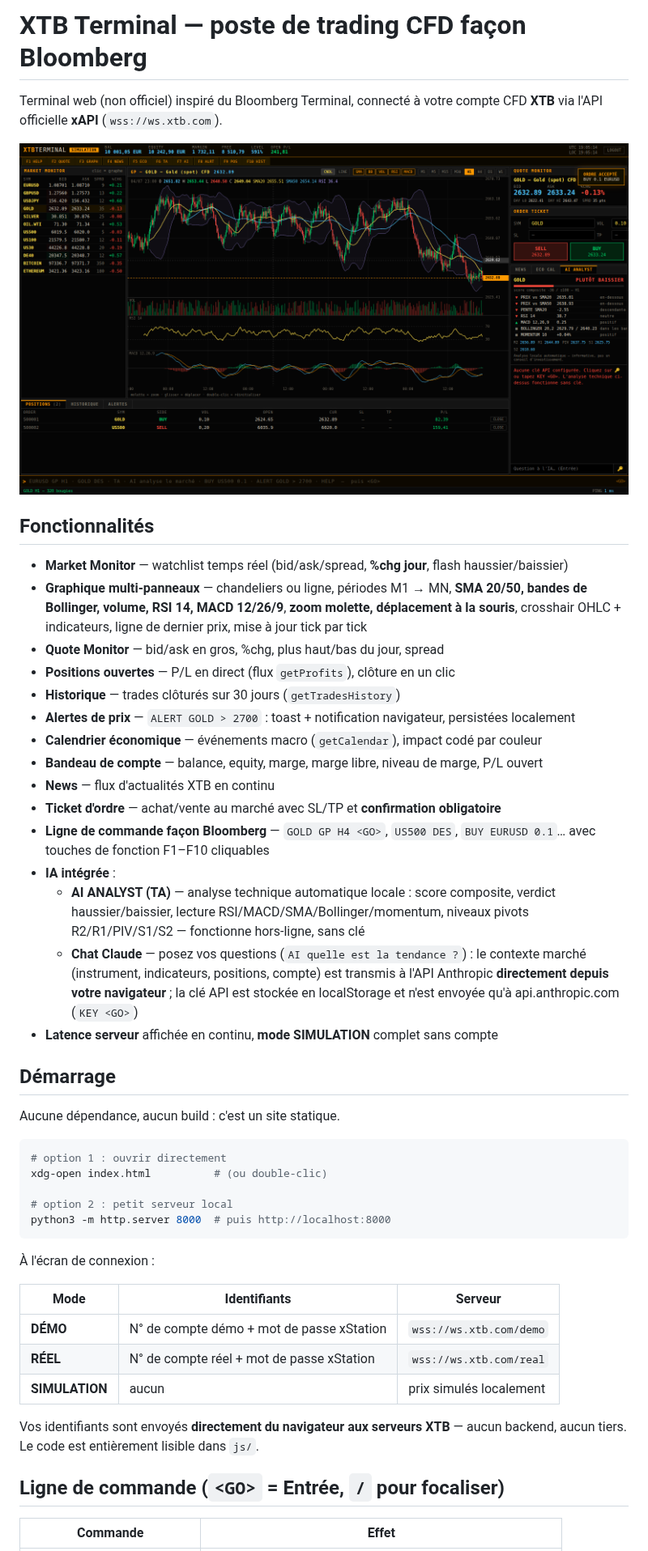
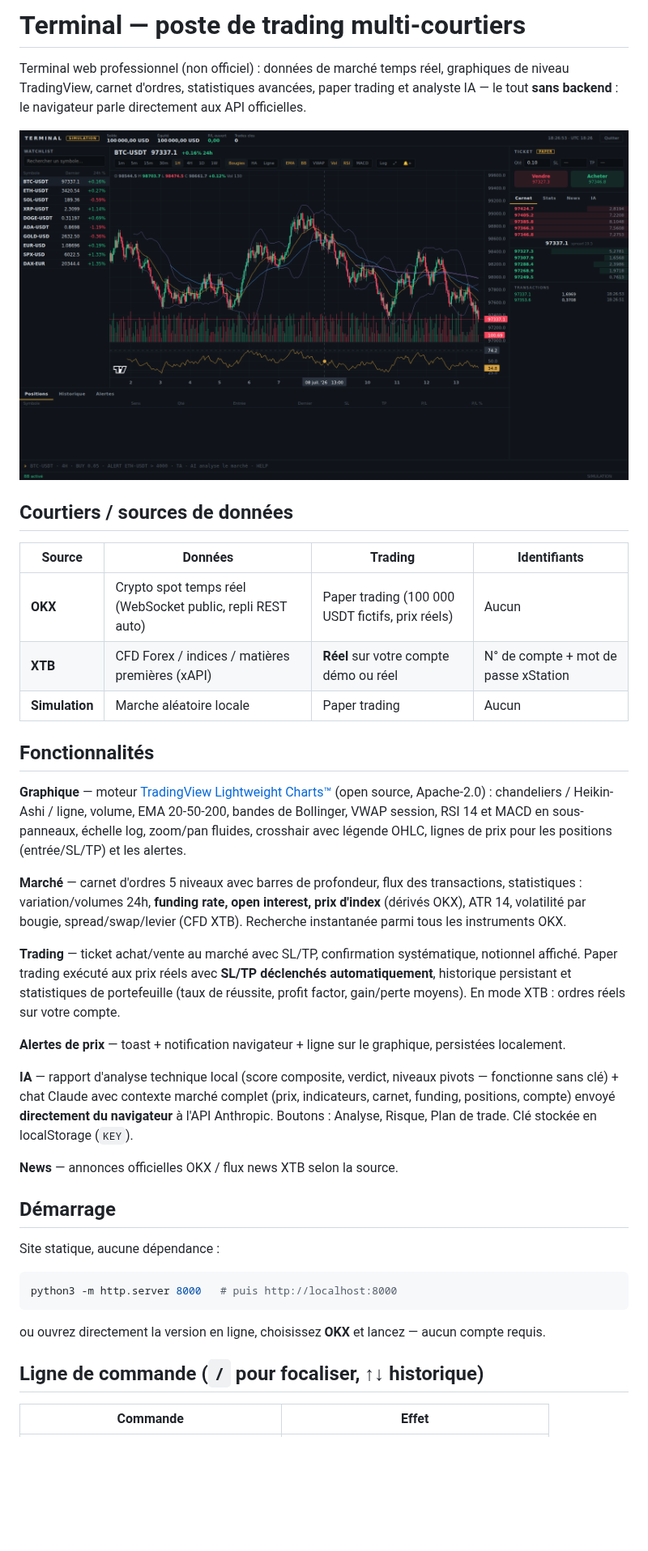
Before and after one commit to h6v2hsdrzz-lgtm/Terminal, a Markdown page: README.md, the part around one of its changes. Shown at 81% size. GitHub-like rendering; pictures changed too: docs/screenshot.png; blank space fills up the shorter version.

````diff
--- a/README.md
+++ b/README.md
@@ -1,61 +1,63 @@
-# XTB Terminal — poste de trading CFD façon Bloomberg
+# Terminal — poste de trading multi-courtiers
 
-Terminal web (non officiel) inspiré du Bloomberg Terminal, connecté à votre
-compte CFD **XTB** via l'API officielle **xAPI** (`wss://ws.xtb.com`).
+Terminal web professionnel (non officiel) : données de marché temps réel,
+graphiques de niveau TradingView, carnet d'ordres, statistiques avancées,
+paper trading et analyste IA — le tout **sans backend** : le navigateur parle
+directement aux API officielles.
 
 ![aperçu](docs/screenshot.png)
 
+## Courtiers / sources de données
+
+| Source | Données | Trading | Identifiants |
+|--------|---------|---------|--------------|
+| **OKX** | Crypto spot temps réel (WebSocket public, repli REST auto) | Paper trading (100 000 USDT fictifs, prix réels) | Aucun |
+| **XTB** | CFD Forex / indices / matières premières (xAPI) | **Réel** sur votre compte démo ou réel | N° de compte + mot de passe xStation |
+| **Simulation** | Marche aléatoire locale | Paper trading | Aucun |
+
 ## Fonctionnalités
 
-- **Market Monitor** — watchlist temps réel (bid/ask/spread, **%chg jour**, flash haussier/baissier)
-- **Graphique multi-panneaux** — chandeliers ou ligne, périodes M1 → MN,
-  **SMA 20/50, bandes de Bollinger, volume, RSI 14, MACD 12/26/9**,
-  **zoom molette, déplacement à la souris**, crosshair OHLC + indicateurs,
-  ligne de dernier prix, mise à jour tick par tick
-- **Quote Monitor** — bid/ask en gros, %chg, plus haut/bas du jour, spread
-- **Positions ouvertes** — P/L en direct (flux `getProfits`), clôture en un clic
-- **Historique** — trades clôturés sur 30 jours (`getTradesHistory`)
-- **Alertes de prix** — `ALERT GOLD > 2700` : toast + notification navigateur, persistées localement
-- **Calendrier économique** — événements macro (`getCalendar`), impact codé par couleur
-- **Bandeau de compte** — balance, equity, marge, marge libre, niveau de marge, P/L ouvert
-- **News** — flux d'actualités XTB en continu
-- **Ticket d'ordre** — achat/vente au marché avec SL/TP et **confirmation obligatoire**
-- **Ligne de commande façon Bloomberg** — `GOLD GP H4 <GO>`, `US500 DES`, `BUY EURUSD 0.1`…
-  avec touches de fonction F1–F10 cliquables
-- **IA intégrée** :
-  - **AI ANALYST (TA)** — analyse technique automatique locale : score composite,
-    verdict haussier/baissier, lecture RSI/MACD/SMA/Bollinger/momentum,
-    niveaux pivots R2/R1/PIV/S1/S2 — fonctionne hors-ligne, sans clé
-  - **Chat Claude** — posez vos questions (`AI quelle est la tendance ?`) : le
-    contexte marché (instrument, indicateurs, positions, compte) est transmis à
-    l'API Anthropic **directement depuis votre navigateur** ; la clé API est
-    stockée en localStorage et n'est envoyée qu'à api.anthropic.com (`KEY <GO>`)
-- **Latence serveur** affichée en continu, **mode SIMULATION** complet sans compte
+**Graphique** — moteur [TradingView Lightweight Charts™](https://github.com/tradingview/lightweight-charts)
+(open source, Apache-2.0) : chandeliers / Heikin-Ashi / ligne, volume,
+EMA 20-50-200, bandes de Bollinger, VWAP session, RSI 14 et MACD en
+sous-panneaux, échelle log, zoom/pan fluides, crosshair avec légende OHLC,
+lignes de prix pour les positions (entrée/SL/TP) et les alertes.
+
+**Marché** — carnet d'ordres 5 niveaux avec barres de profondeur, flux des
+transactions, statistiques : variation/volumes 24h, **funding rate, open
+interest, prix d'index** (dérivés OKX), ATR 14, volatilité par bougie,
+spread/swap/levier (CFD XTB). Recherche instantanée parmi tous les
+instruments OKX.
+
+**Trading** — ticket achat/vente au marché avec SL/TP, confirmation
+systématique, notionnel affiché. Paper trading exécuté aux prix réels avec
+**SL/TP déclenchés automatiquement**, historique persistant et statistiques
+de portefeuille (taux de réussite, profit factor, gain/perte moyens).
+En mode XTB : ordres réels sur votre compte.
+
+**Alertes de prix** — toast + notification navigateur + ligne sur le
+graphique, persistées localement.
+
+**IA** — rapport d'analyse technique local (score composite, verdict,
+niveaux pivots — fonctionne sans clé) + chat Claude avec contexte marché
+complet (prix, indicateurs, carnet, funding, positions, compte) envoyé
+**directement du navigateur** à l'API Anthropic. Boutons : Analyse, Risque,
+Plan de trade. Clé stockée en localStorage (`KEY`).
+
+**News** — annonces officielles OKX / flux news XTB selon la source.
 
 ## Démarrage
 
-Aucune dépendance, aucun build : c'est un site statique.
+Site statique, aucune dépendance :
 
 ```bash
-# option 1 : ouvrir directement
-xdg-open index.html          # (ou double-clic)
-
-# option 2 : petit serveur local
-python3 -m http.server 8000  # puis http://localhost:8000
+python3 -m http.server 8000   # puis http://localhost:8000
 ```
 
-À l'écran de connexion :
+ou ouvrez directement la version en ligne, choisissez **OKX** et lancez —
+aucun compte requis.
 
-| Mode | Identifiants | Serveur |
-|------|--------------|---------|
-| **DÉMO** | N° de compte démo + mot de passe xStation | `wss://ws.xtb.com/demo` |
-| **RÉEL** | N° de compte réel + mot de passe xStation | `wss://ws.xtb.com/real` |
-| **SIMULATION** | aucun | prix simulés localement |
-
-Vos identifiants sont envoyés **directement du navigateur aux serveurs XTB** —
-aucun backend, aucun tiers. Le code est entièrement lisible dans `js/`.
-
-## Ligne de commande (`<GO>` = Entrée, `/` pour focaliser)
+## Ligne de commande (`/` pour focaliser, ↑↓ historique)
 
 | Commande | Effet |
 |----------|-------|
````
Also changed, not shown: other parts of README.md (+25 -33 lines), 13 other files.
